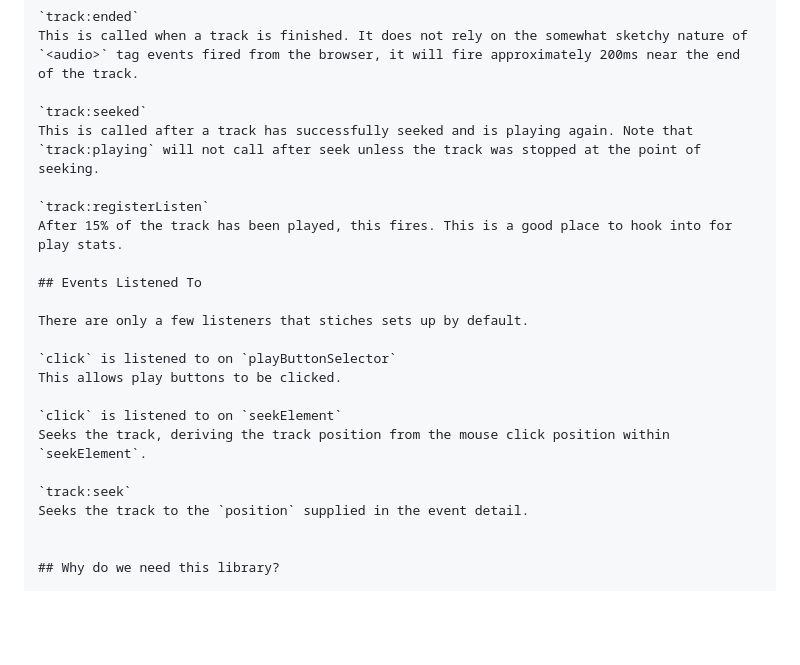
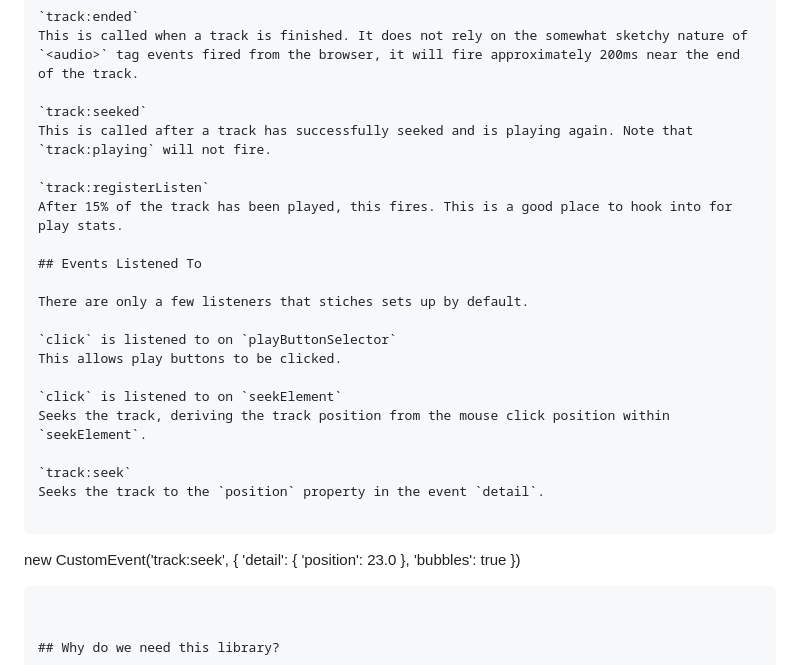
Before and after one commit to sudara/stitches, a Markdown page: README.md, the part around the change. Drawn GitHub-style; blank space fills up the shorter version.

````diff
--- a/README.md
+++ b/README.md
@@ -205,7 +205,7 @@ This is *repeatedly* called, a few times a second, while a track is actively pro
 This is called when a track is finished. It does not rely on the somewhat sketchy nature of `<audio>` tag events fired from the browser, it will fire approximately 200ms near the end of the track.
 
 `track:seeked`
-This is called after a track has successfully seeked and is playing again. Note that `track:playing` will not call after seek unless the track was stopped at the point of seeking.
+This is called after a track has successfully seeked and is playing again. Note that `track:playing` will not fire.
 
 `track:registerListen`
 After 15% of the track has been played, this fires. This is a good place to hook into for play stats.
@@ -221,7 +221,11 @@ This allows play buttons to be clicked.
 Seeks the track, deriving the track position from the mouse click position within `seekElement`.
 
 `track:seek`
-Seeks the track to the `position` supplied in the event detail.
+Seeks the track to the `position` property in the event `detail`.
+
+```
+new CustomEvent('track:seek', { 'detail': { 'position': 23.0 }, 'bubbles': true })
+```
 
 
 ## Why do we need this library?
````
